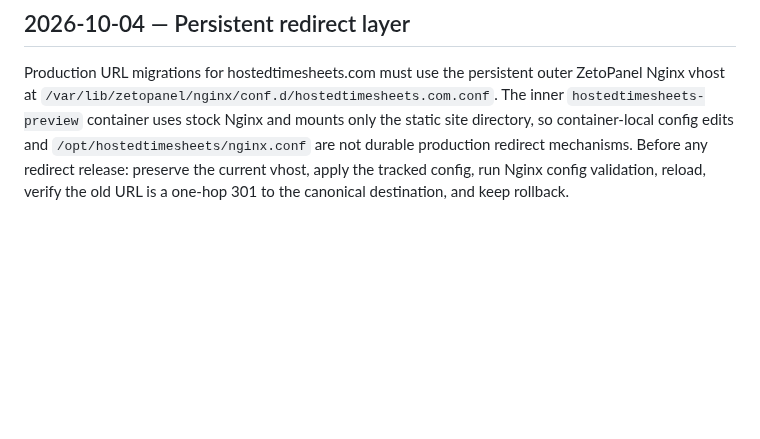
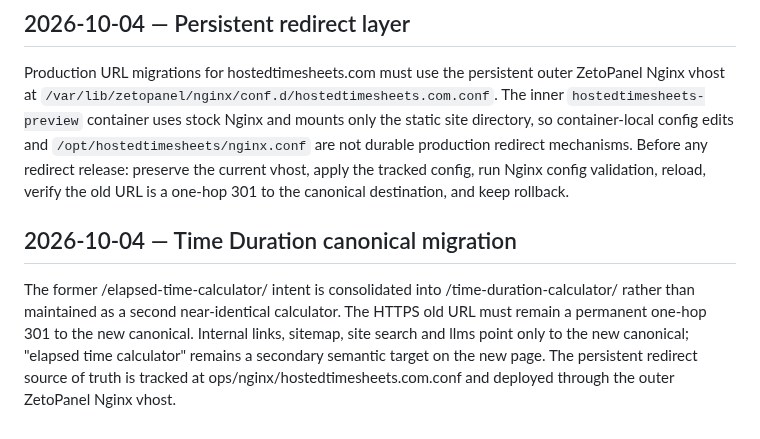
Before and after one commit to GrithX-Solutions/hostedtimesheets.com, a Markdown page: DECISIONS.md, the part around the change. Rendered like a GitHub page; blank space fills up the shorter version.

Commit message:
Record time duration canonical migration

```diff
--- a/DECISIONS.md
+++ b/DECISIONS.md
@@ -48,3 +48,8 @@ Production-only brand assets and broader regression CI are recorded as engineeri
 ## 2026-10-04 — Persistent redirect layer
 
 Production URL migrations for hostedtimesheets.com must use the persistent outer ZetoPanel Nginx vhost at `/var/lib/zetopanel/nginx/conf.d/hostedtimesheets.com.conf`. The inner `hostedtimesheets-preview` container uses stock Nginx and mounts only the static site directory, so container-local config edits and `/opt/hostedtimesheets/nginx.conf` are not durable production redirect mechanisms. Before any redirect release: preserve the current vhost, apply the tracked config, run Nginx config validation, reload, verify the old URL is a one-hop 301 to the canonical destination, and keep rollback.
+
+
+## 2026-10-04 — Time Duration canonical migration
+
+The former /elapsed-time-calculator/ intent is consolidated into /time-duration-calculator/ rather than maintained as a second near-identical calculator. The HTTPS old URL must remain a permanent one-hop 301 to the new canonical. Internal links, sitemap, site search and llms point only to the new canonical; "elapsed time calculator" remains a secondary semantic target on the new page. The persistent redirect source of truth is tracked at ops/nginx/hostedtimesheets.com.conf and deployed through the outer ZetoPanel Nginx vhost.
```
